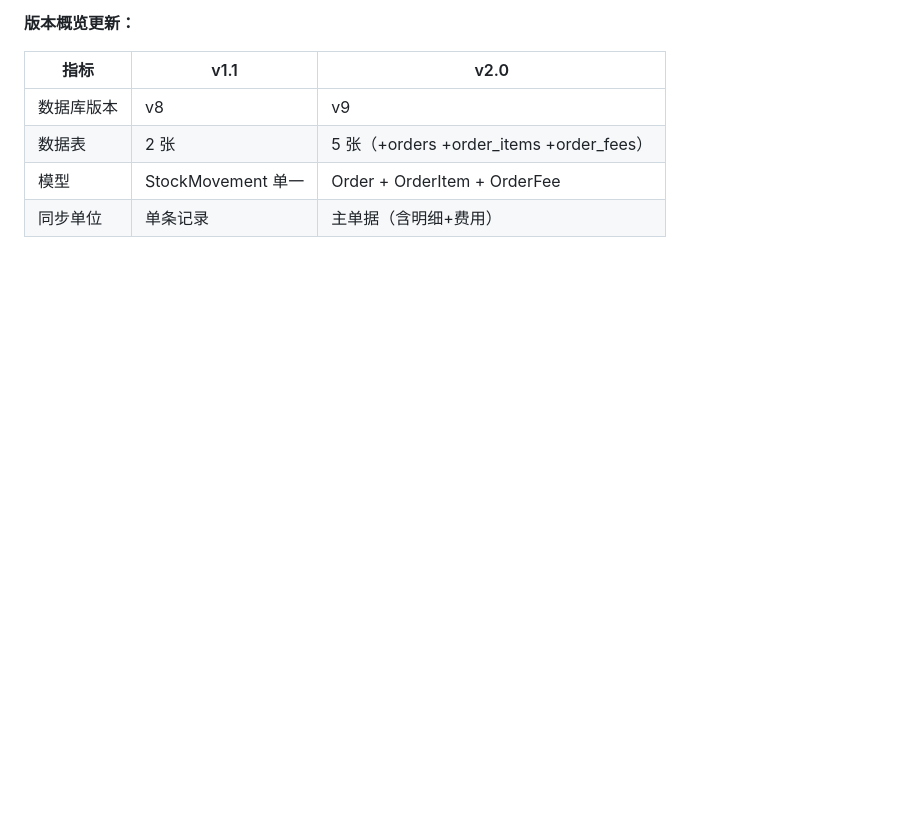
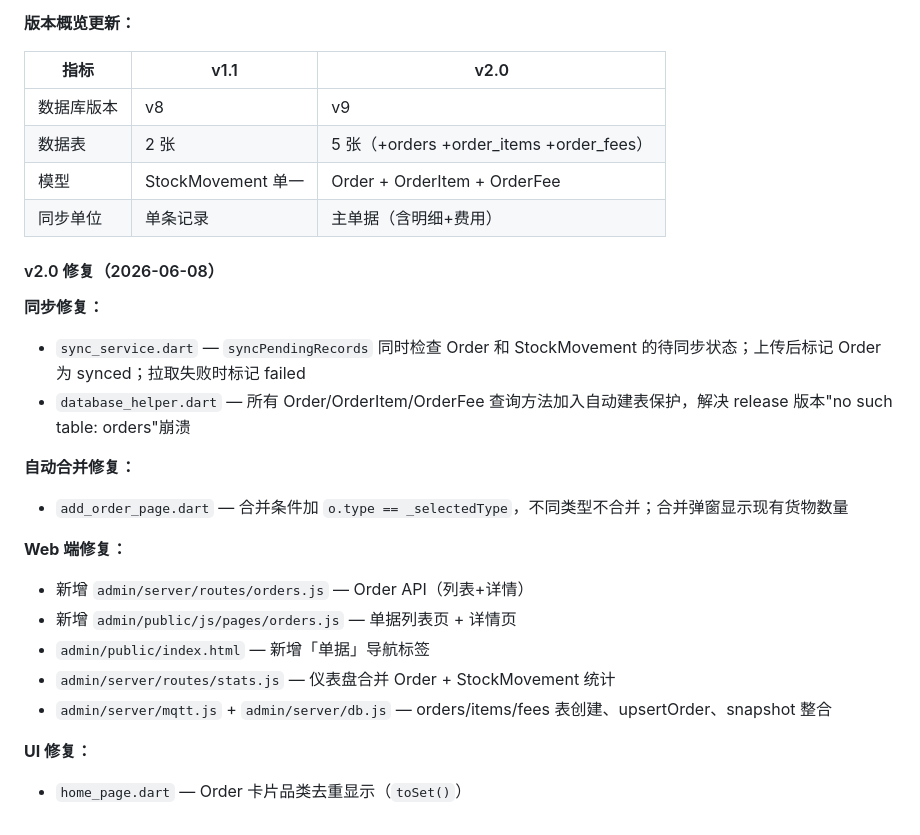
Before and after one commit to BEelzeBub5656/CCTT, a Markdown page: CCTT_开发记录.md, the part around the change. Rendered like a GitHub page; blank space fills up the shorter version.

Commit message:
docs: v2.0 开发记录更新 — 同步修复 + Web Order + 合并规则

```diff
--- a/CCTT_开发记录.md
+++ b/CCTT_开发记录.md
@@ -734,3 +734,22 @@ at TextRecognizer.handleDetection()
 | 数据表 | 2 张 | 5 张（+orders +order_items +order_fees） |
 | 模型 | StockMovement 单一 | Order + OrderItem + OrderFee |
 | 同步单位 | 单条记录 | 主单据（含明细+费用） |
+
+#### v2.0 修复（2026-06-08）
+
+**同步修复：**
+- `sync_service.dart` — `syncPendingRecords` 同时检查 Order 和 StockMovement 的待同步状态；上传后标记 Order 为 synced；拉取失败时标记 failed
+- `database_helper.dart` — 所有 Order/OrderItem/OrderFee 查询方法加入自动建表保护，解决 release 版本"no such table: orders"崩溃
+
+**自动合并修复：**
+- `add_order_page.dart` — 合并条件加 `o.type == _selectedType`，不同类型不合并；合并弹窗显示现有货物数量
+
+**Web 端修复：**
+- 新增 `admin/server/routes/orders.js` — Order API（列表+详情）
+- 新增 `admin/public/js/pages/orders.js` — 单据列表页 + 详情页
+- `admin/public/index.html` — 新增「单据」导航标签
+- `admin/server/routes/stats.js` — 仪表盘合并 Order + StockMovement 统计
+- `admin/server/mqtt.js` + `admin/server/db.js` — orders/items/fees 表创建、upsertOrder、snapshot 整合
+
+**UI 修复：**
+- `home_page.dart` — Order 卡片品类去重显示（`toSet()`）
```
